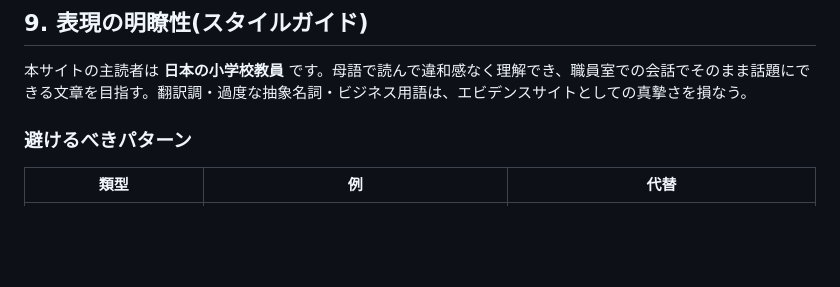
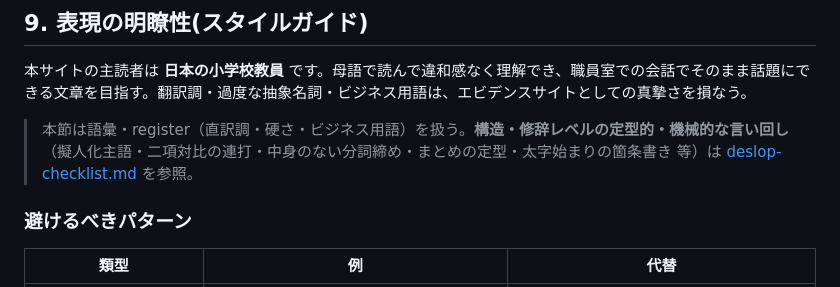
Before and after one commit to Hayato-Isagawa/edu-evidence, a Markdown page: docs/CONTENT_GUIDELINES.md, the part around the change. Drawn GitHub-style; blank space fills up the shorter version.

```diff
--- a/docs/CONTENT_GUIDELINES.md
+++ b/docs/CONTENT_GUIDELINES.md
@@ -687,6 +687,8 @@ GitHub Actions で稼働中の自動化:
 
 本サイトの主読者は **日本の小学校教員** です。母語で読んで違和感なく理解でき、職員室での会話でそのまま話題にできる文章を目指す。翻訳調・過度な抽象名詞・ビジネス用語は、エビデンスサイトとしての真摯さを損なう。
 
+> 本節は語彙・register（直訳調・硬さ・ビジネス用語）を扱う。**構造・修辞レベルの定型的・機械的な言い回し**（擬人化主語・二項対比の連打・中身のない分詞締め・まとめの定型・太字始まりの箇条書き 等）は [deslop-checklist.md](./deslop-checklist.md) を参照。
+
 ### 避けるべきパターン
 
 | 類型 | 例 | 代替 |
```
Also changed, not shown: docs/deslop-checklist.md (added, +42 -0 lines).
